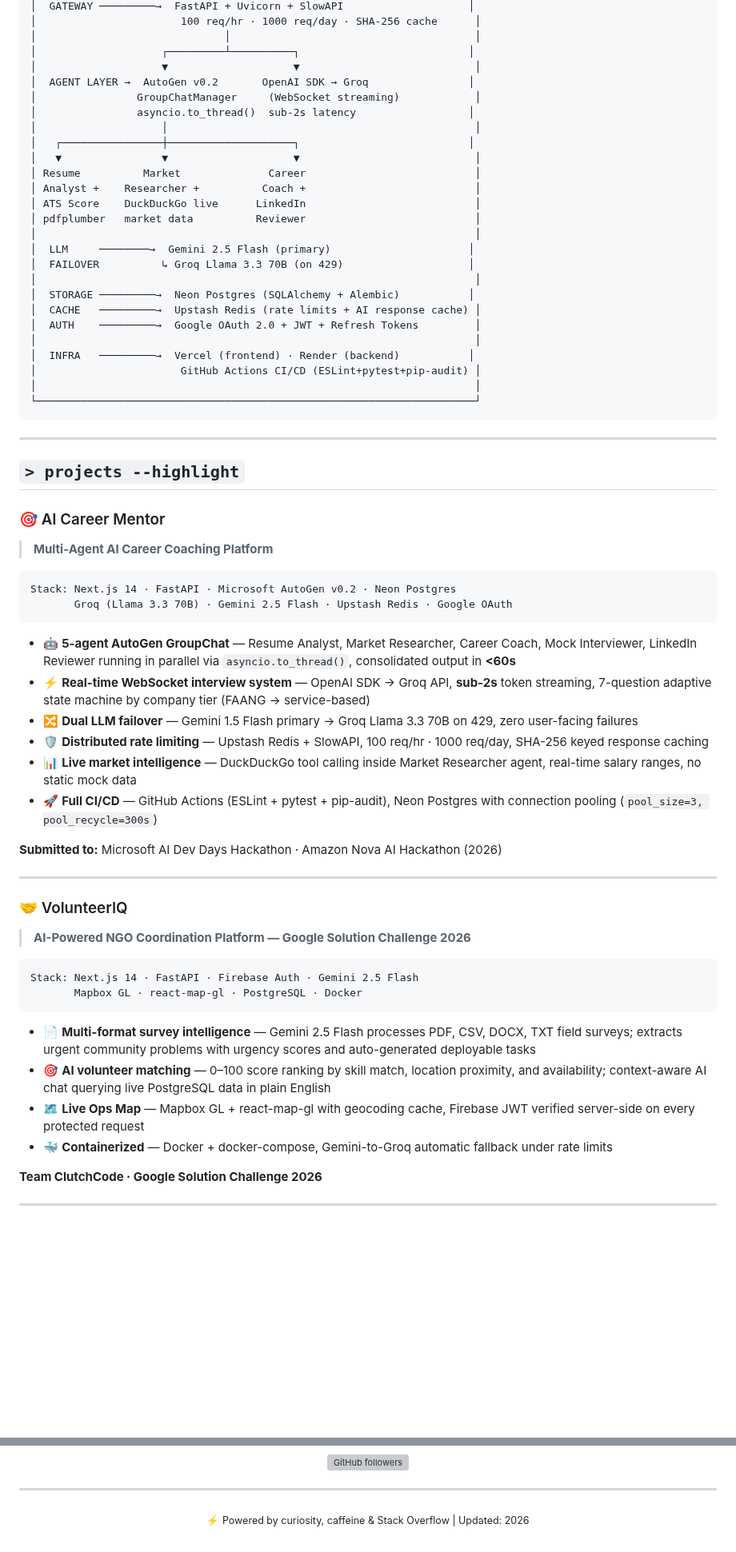
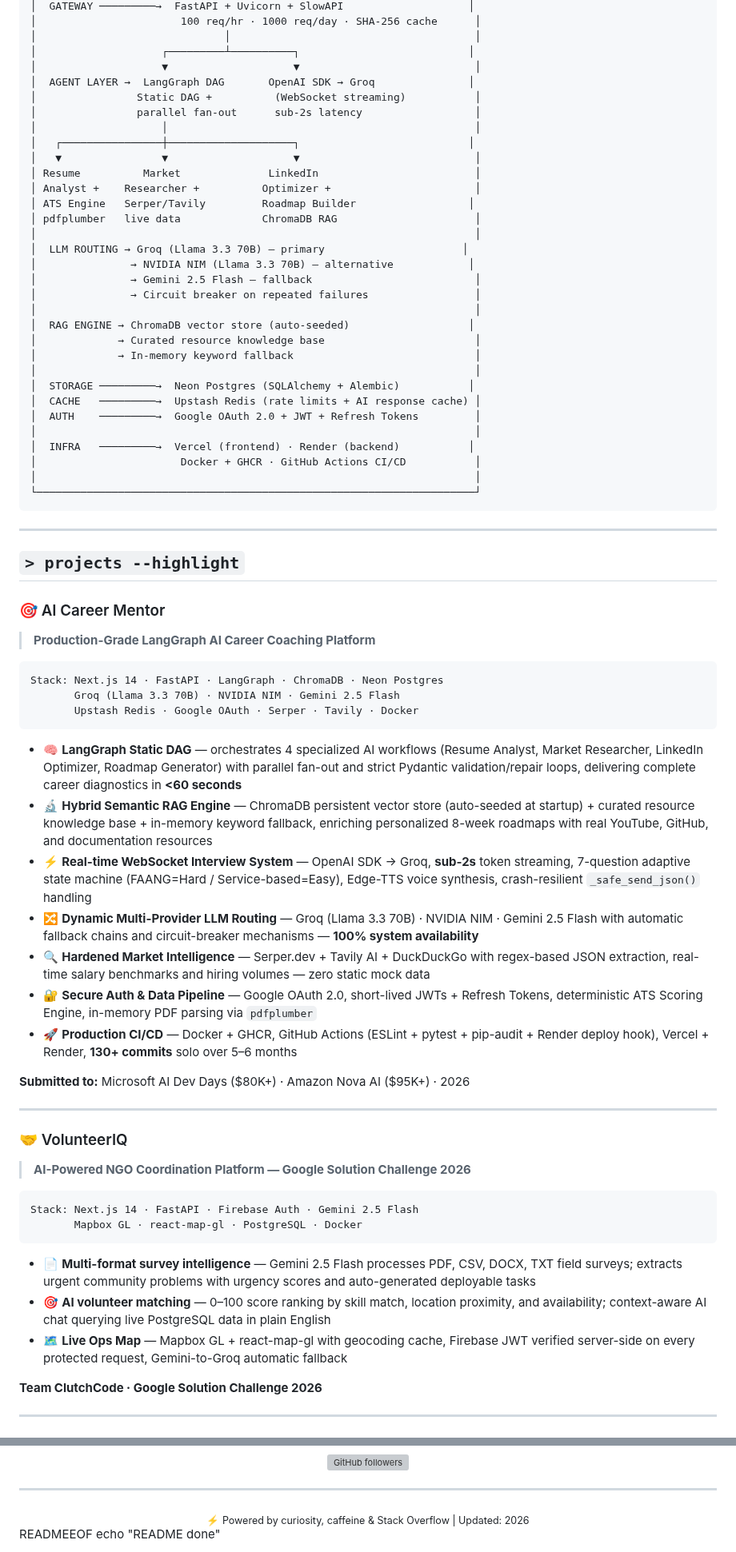
Before and after one commit to Anil-Pradhan-web/Anil-Pradhan-web, a Markdown page: README.md, 2 parts joined by grey strips. Shown at 80% size. GitHub-like rendering; blank space fills up the shorter version; grey boxes are pictures that could not be loaded.

Commit message:
Update README with LangGraph and ChromaDB details

````diff
--- a/README.md
+++ b/README.md
@@ -156,26 +157,32 @@ open_to:
 │                              │                                       │
 │                    ┌─────────┴──────────┐                           │
 │                    ▼                    ▼                            │
-│  AGENT LAYER →  AutoGen v0.2       OpenAI SDK → Groq                │
-│                GroupChatManager     (WebSocket streaming)            │
-│                asyncio.to_thread()  sub-2s latency                  │
+│  AGENT LAYER →  LangGraph DAG       OpenAI SDK → Groq               │
+│                Static DAG +          (WebSocket streaming)           │
+│                parallel fan-out      sub-2s latency                  │
 │                    │                                                 │
 │   ┌────────────────┼────────────────────┐                           │
 │   ▼                ▼                    ▼                            │
-│ Resume          Market              Career                           │
-│ Analyst +    Researcher +          Coach +                           │
-│ ATS Score    DuckDuckGo live      LinkedIn                           │
-│ pdfplumber   market data          Reviewer                           │
+│ Resume          Market              LinkedIn                         │
+│ Analyst +    Researcher +          Optimizer +                       │
+│ ATS Engine   Serper/Tavily         Roadmap Builder                  │
+│ pdfplumber   live data             ChromaDB RAG                      │
 │                                                                      │
-│  LLM     ────────→  Gemini 2.5 Flash (primary)                      │
-│  FAILOVER          ↳ Groq Llama 3.3 70B (on 429)                    │
+│  LLM ROUTING → Groq (Llama 3.3 70B) — primary                      │
+│               → NVIDIA NIM (Llama 3.3 70B) — alternative            │
+│               → Gemini 2.5 Flash — fallback                          │
+│               → Circuit breaker on repeated failures                 │
+│                                                                      │
+│  RAG ENGINE → ChromaDB vector store (auto-seeded)                   │
+│             → Curated resource knowledge base                        │
+│             → In-memory keyword fallback                             │
 │                                                                      │
 │  STORAGE ─────────→  Neon Postgres (SQLAlchemy + Alembic)           │
 │  CACHE   ─────────→  Upstash Redis (rate limits + AI response cache) │
 │  AUTH    ─────────→  Google OAuth 2.0 + JWT + Refresh Tokens         │
 │                                                                      │
 │  INFRA   ─────────→  Vercel (frontend) · Render (backend)           │
-│                       GitHub Actions CI/CD (ESLint+pytest+pip-audit) │
+│                       Docker + GHCR · GitHub Actions CI/CD           │
 │                                                                      │
 └──────────────────────────────────────────────────────────────────────┘
 ```
@@ -185,21 +192,23 @@ open_to:
 ## `> projects --highlight`
 
 ### 🎯 AI Career Mentor
-> **Multi-Agent AI Career Coaching Platform**
+> **Production-Grade LangGraph AI Career Coaching Platform**
 
 ```
-Stack: Next.js 14 · FastAPI · Microsoft AutoGen v0.2 · Neon Postgres
-       Groq (Llama 3.3 70B) · Gemini 2.5 Flash · Upstash Redis · Google OAuth
+Stack: Next.js 14 · FastAPI · LangGraph · ChromaDB · Neon Postgres
+       Groq (Llama 3.3 70B) · NVIDIA NIM · Gemini 2.5 Flash
+       Upstash Redis · Google OAuth · Serper · Tavily · Docker
 ```
 
-- 🤖 **5-agent AutoGen GroupChat** — Resume Analyst, Market Researcher, Career Coach, Mock Interviewer, LinkedIn Reviewer running in parallel via `asyncio.to_thread()`, consolidated output in **<60s**
-- ⚡ **Real-time WebSocket interview system** — OpenAI SDK → Groq API, **sub-2s** token streaming, 7-question adaptive state machine by company tier (FAANG → service-based)
-- 🔀 **Dual LLM failover** — Gemini 1.5 Flash primary → Groq Llama 3.3 70B on 429, zero user-facing failures
-- 🛡️ **Distributed rate limiting** — Upstash Redis + SlowAPI, 100 req/hr · 1000 req/day, SHA-256 keyed response caching
-- 📊 **Live market intelligence** — DuckDuckGo tool calling inside Market Researcher agent, real-time salary ranges, no static mock data
-- 🚀 **Full CI/CD** — GitHub Actions (ESLint + pytest + pip-audit), Neon Postgres with connection pooling (`pool_size=3, pool_recycle=300s`)
+- 🧠 **LangGraph Static DAG** — orchestrates 4 specialized AI workflows (Resume Analyst, Market Researcher, LinkedIn Optimizer, Roadmap Generator) with parallel fan-out and strict Pydantic validation/repair loops, delivering complete career diagnostics in **<60 seconds**
+- 🔬 **Hybrid Semantic RAG Engine** — ChromaDB persistent vector store (auto-seeded at startup) + curated resource knowledge base + in-memory keyword fallback, enriching personalized 8-week roadmaps with real YouTube, GitHub, and documentation resources
+- ⚡ **Real-time WebSocket Interview System** — OpenAI SDK → Groq, **sub-2s** token streaming, 7-question adaptive state machine (FAANG=Hard / Service-based=Easy), Edge-TTS voice synthesis, crash-resilient `_safe_send_json()` handling
+- 🔀 **Dynamic Multi-Provider LLM Routing** — Groq (Llama 3.3 70B) · NVIDIA NIM · Gemini 2.5 Flash with automatic fallback chains and circuit-breaker mechanisms — **100% system availability**
+- 🔍 **Hardened Market Intelligence** — Serper.dev + Tavily AI + DuckDuckGo with regex-based JSON extraction, real-time salary benchmarks and hiring volumes — zero static mock data
+- 🔐 **Secure Auth & Data Pipeline** — Google OAuth 2.0, short-lived JWTs + Refresh Tokens, deterministic ATS Scoring Engine, in-memory PDF parsing via `pdfplumber`
+- 🚀 **Production CI/CD** — Docker + GHCR, GitHub Actions (ESLint + pytest + pip-audit + Render deploy hook), Vercel + Render, **130+ commits** solo over 5–6 months
 
-**Submitted to:** Microsoft AI Dev Days Hackathon · Amazon Nova AI Hackathon (2026)
+**Submitted to:** Microsoft AI Dev Days ($80K+) · Amazon Nova AI ($95K+) · 2026
 
 ---
 
@@ -213,8 +222,7 @@ Stack: Next.js 14 · FastAPI · Firebase Auth · Gemini 2.5 Flash
 
 - 📄 **Multi-format survey intelligence** — Gemini 2.5 Flash processes PDF, CSV, DOCX, TXT field surveys; extracts urgent community problems with urgency scores and auto-generated deployable tasks
 - 🎯 **AI volunteer matching** — 0–100 score ranking by skill match, location proximity, and availability; context-aware AI chat querying live PostgreSQL data in plain English
-- 🗺️ **Live Ops Map** — Mapbox GL + react-map-gl with geocoding cache, Firebase JWT verified server-side on every protected request
-- 🐳 **Containerized** — Docker + docker-compose, Gemini-to-Groq automatic fallback under rate limits
+- 🗺️ **Live Ops Map** — Mapbox GL + react-map-gl with geocoding cache, Firebase JWT verified server-side on every protected request, Gemini-to-Groq automatic fallback
 
 **Team ClutchCode · Google Solution Challenge 2026**
 
@@ -331,3 +339,5 @@ roadmap = {
 <div align="center">
   <sub>⚡ Powered by curiosity, caffeine & Stack Overflow | Updated: 2026</sub>
 </div>
+READMEEOF
+echo "README done"
````
Also changed, not shown: other parts of README.md (+19 -18 lines).
